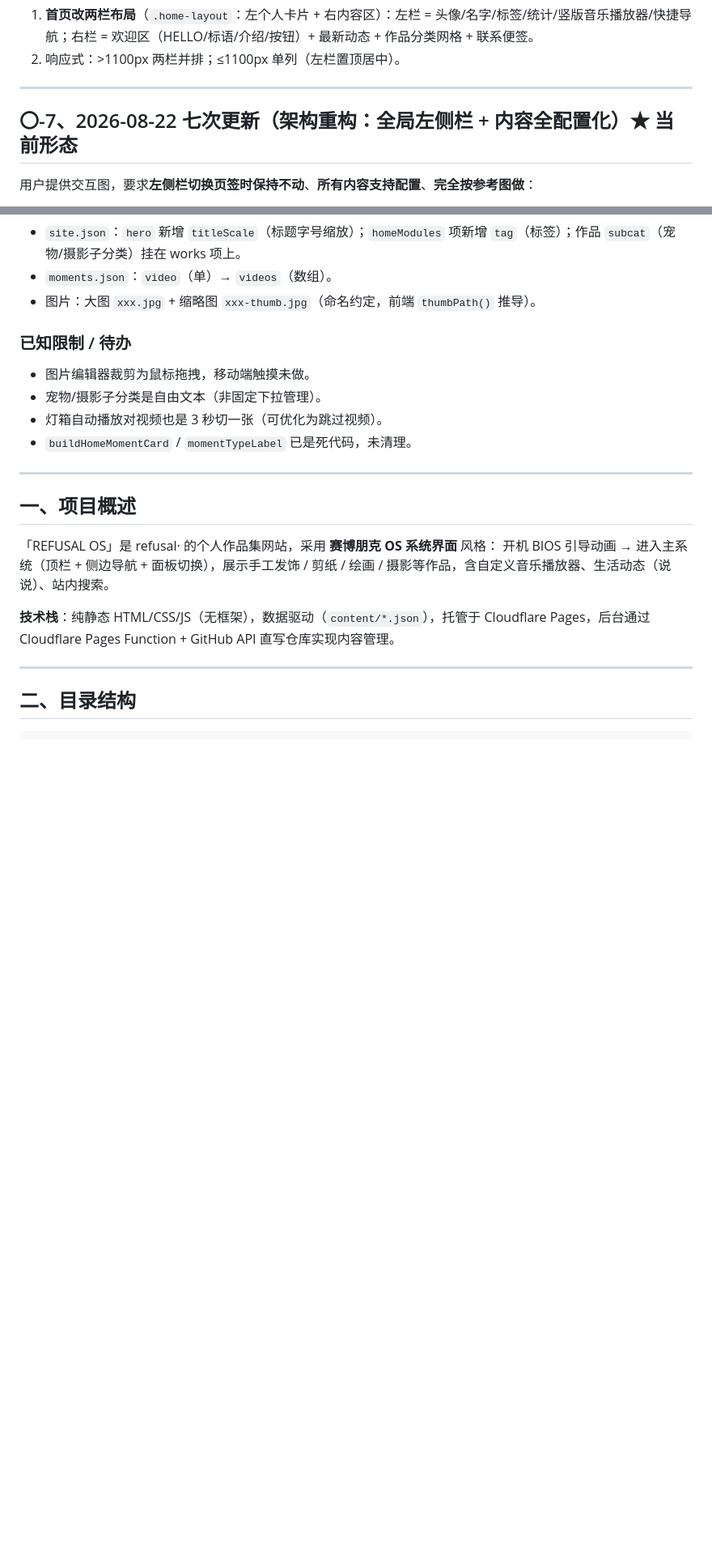
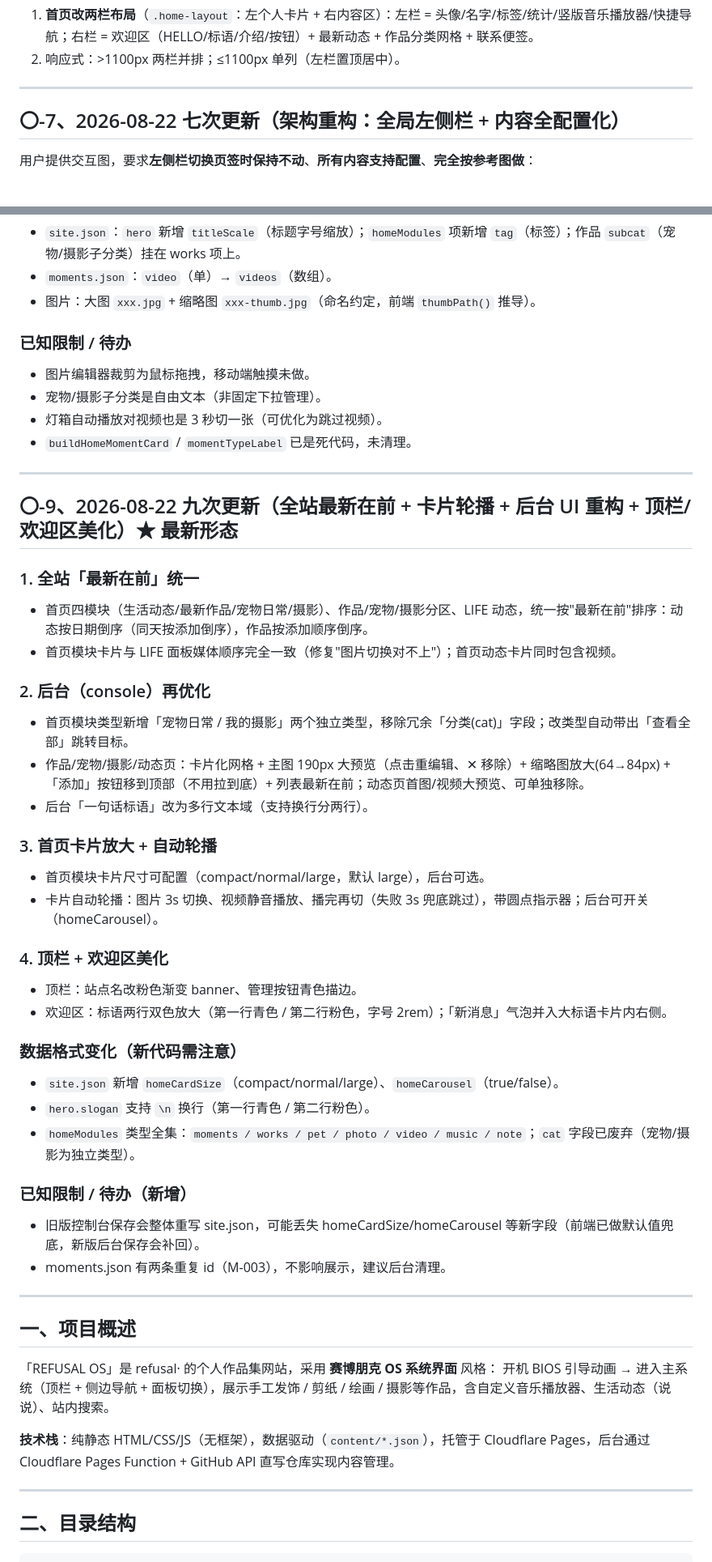
Before and after one commit to Domasniu/refusal-site, a Markdown page: HANDOVER.md, 2 parts joined by grey strips. Shown at 81% size. Rendered like a GitHub page; blank space fills up the shorter version.

Commit message:
docs: 交接文档新增 〇-9（全站最新在前+卡片轮播+后台UI重构+顶栏/欢迎区美化）

```diff
--- a/HANDOVER.md
+++ b/HANDOVER.md
@@ -67,7 +67,7 @@
 
 ---
 
-## 〇-7、2026-08-22 七次更新（架构重构：全局左侧栏 + 内容全配置化）★ 当前形态
+## 〇-7、2026-08-22 七次更新（架构重构：全局左侧栏 + 内容全配置化）
 
 用户提供交互图，要求**左侧栏切换页签时保持不动**、**所有内容支持配置**、**完全按参考图做**：
 
@@ -116,6 +116,36 @@
 - 宠物/摄影子分类是自由文本（非固定下拉管理）。
 - 灯箱自动播放对视频也是 3 秒切一张（可优化为跳过视频）。
 - `buildHomeMomentCard` / `momentTypeLabel` 已是死代码，未清理。
+
+---
+
+## 〇-9、2026-08-22 九次更新（全站最新在前 + 卡片轮播 + 后台 UI 重构 + 顶栏/欢迎区美化）★ 最新形态
+
+### 1. 全站「最新在前」统一
+- 首页四模块（生活动态/最新作品/宠物日常/摄影）、作品/宠物/摄影分区、LIFE 动态，统一按"最新在前"排序：动态按日期倒序（同天按添加倒序），作品按添加顺序倒序。
+- 首页模块卡片与 LIFE 面板媒体顺序完全一致（修复"图片切换对不上"）；首页动态卡片同时包含视频。
+
+### 2. 后台（console）再优化
+- 首页模块类型新增「宠物日常 / 我的摄影」两个独立类型，移除冗余「分类(cat)」字段；改类型自动带出「查看全部」跳转目标。
+- 作品/宠物/摄影/动态页：卡片化网格 + 主图 190px 大预览（点击重编辑、✕ 移除）+ 缩略图放大(64→84px) +「添加」按钮移到顶部（不用拉到底）+ 列表最新在前；动态页首图/视频大预览、可单独移除。
+- 后台「一句话标语」改为多行文本域（支持换行分两行）。
+
+### 3. 首页卡片放大 + 自动轮播
+- 首页模块卡片尺寸可配置（compact/normal/large，默认 large），后台可选。
+- 卡片自动轮播：图片 3s 切换、视频静音播放、播完再切（失败 3s 兜底跳过），带圆点指示器；后台可开关（homeCarousel）。
+
+### 4. 顶栏 + 欢迎区美化
+- 顶栏：站点名改粉色渐变 banner、管理按钮青色描边。
+- 欢迎区：标语两行双色放大（第一行青色 / 第二行粉色，字号 2rem）；「新消息」气泡并入大标语卡片内右侧。
+
+### 数据格式变化（新代码需注意）
+- `site.json` 新增 `homeCardSize`（compact/normal/large）、`homeCarousel`（true/false）。
+- `hero.slogan` 支持 `\n` 换行（第一行青色 / 第二行粉色）。
+- `homeModules` 类型全集：`moments / works / pet / photo / video / music / note`；`cat` 字段已废弃（宠物/摄影为独立类型）。
+
+### 已知限制 / 待办（新增）
+- 旧版控制台保存会整体重写 site.json，可能丢失 homeCardSize/homeCarousel 等新字段（前端已做默认值兜底，新版后台保存会补回）。
+- moments.json 有两条重复 id（M-003），不影响展示，建议后台清理。
 
 ---
 
```
Also changed, not shown: other parts of HANDOVER.md (+1 -1 lines).
